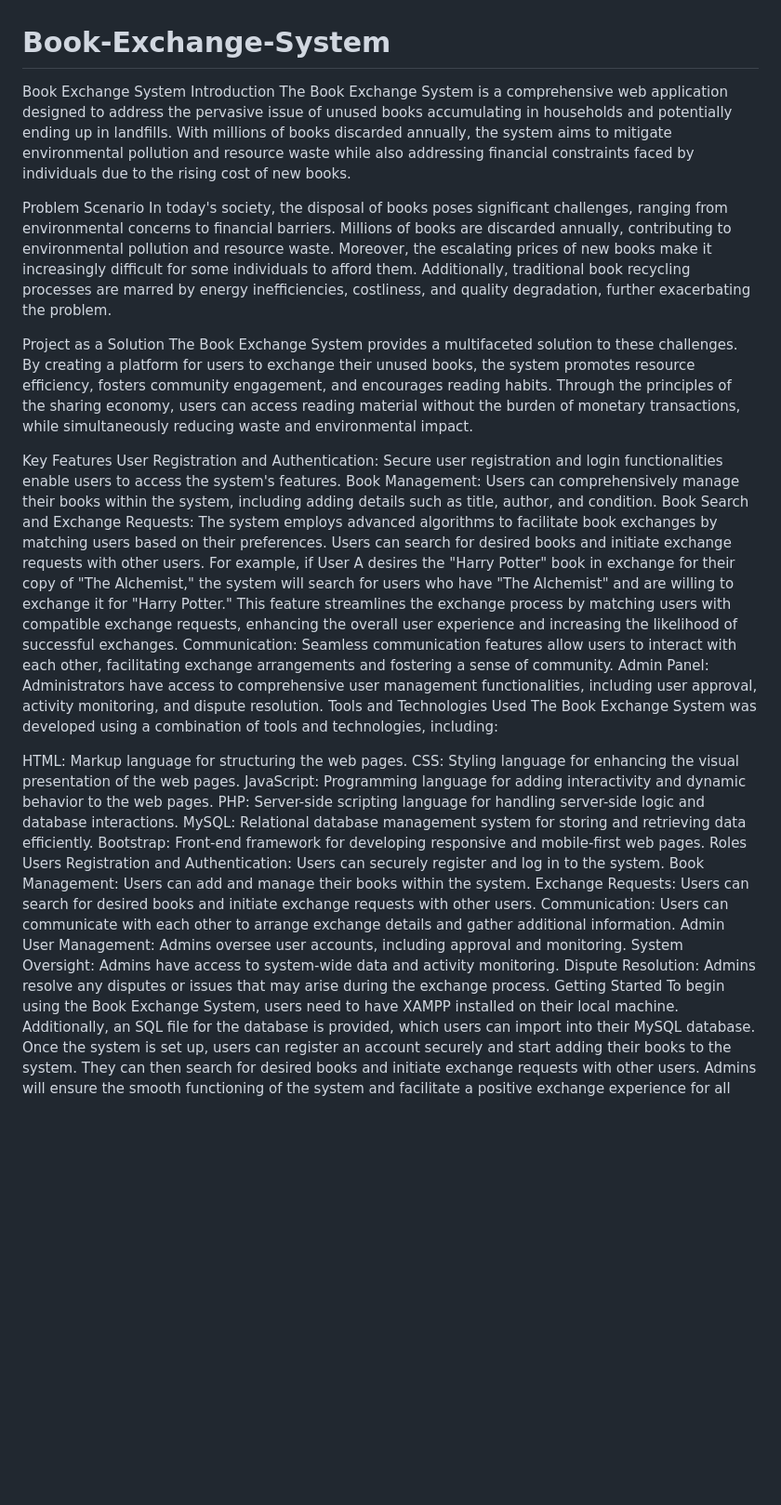
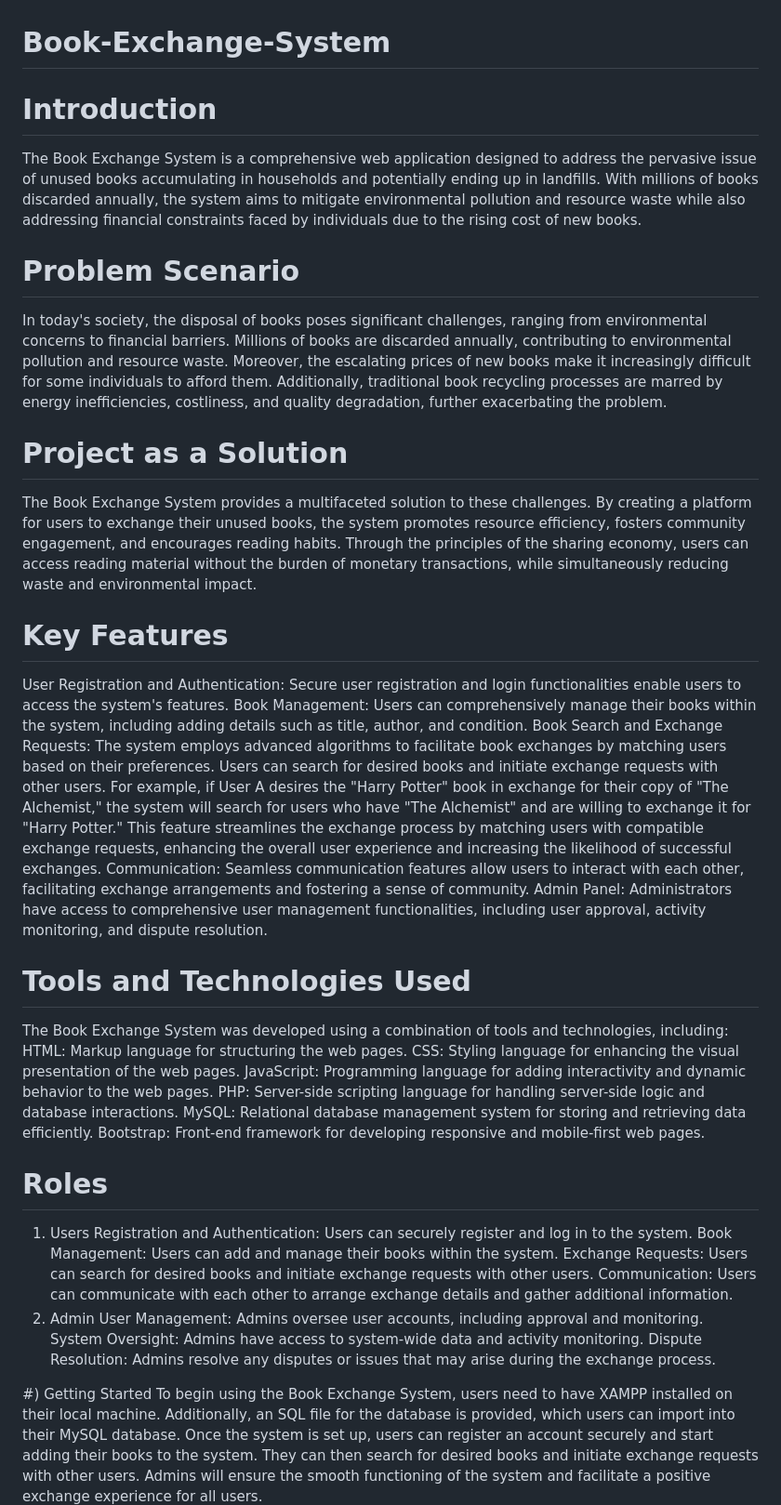
Before and after one commit to Ashishkarki8/Book-Exchange-System, a Markdown page: README.md, the part around the change. Shown: that part at 93% size. Drawn GitHub-style; blank space fills up the shorter version.

```diff
--- a/README.md
+++ b/README.md
@@ -1,39 +1,40 @@
 # Book-Exchange-System
 
-Book Exchange System
-Introduction
+# Introduction
 The Book Exchange System is a comprehensive web application designed to address the pervasive issue of unused books accumulating in households and potentially ending up in landfills. With millions of books discarded annually, the system aims to mitigate environmental pollution and resource waste while also addressing financial constraints faced by individuals due to the rising cost of new books.
 
-Problem Scenario
+# Problem Scenario
 In today's society, the disposal of books poses significant challenges, ranging from environmental concerns to financial barriers. Millions of books are discarded annually, contributing to environmental pollution and resource waste. Moreover, the escalating prices of new books make it increasingly difficult for some individuals to afford them. Additionally, traditional book recycling processes are marred by energy inefficiencies, costliness, and quality degradation, further exacerbating the problem.
 
-Project as a Solution
+# Project as a Solution
 The Book Exchange System provides a multifaceted solution to these challenges. By creating a platform for users to exchange their unused books, the system promotes resource efficiency, fosters community engagement, and encourages reading habits. Through the principles of the sharing economy, users can access reading material without the burden of monetary transactions, while simultaneously reducing waste and environmental impact.
 
-Key Features
+# Key Features
 User Registration and Authentication: Secure user registration and login functionalities enable users to access the system's features.
 Book Management: Users can comprehensively manage their books within the system, including adding details such as title, author, and condition.
 Book Search and Exchange Requests: The system employs advanced algorithms to facilitate book exchanges by matching users based on their preferences. Users can search for desired books and initiate exchange requests with other users. For example, if User A desires the "Harry Potter" book in exchange for their copy of "The Alchemist," the system will search for users who have "The Alchemist" and are willing to exchange it for "Harry Potter." This feature streamlines the exchange process by matching users with compatible exchange requests, enhancing the overall user experience and increasing the likelihood of successful exchanges.
 Communication: Seamless communication features allow users to interact with each other, facilitating exchange arrangements and fostering a sense of community.
 Admin Panel: Administrators have access to comprehensive user management functionalities, including user approval, activity monitoring, and dispute resolution.
-Tools and Technologies Used
+
+# Tools and Technologies Used
 The Book Exchange System was developed using a combination of tools and technologies, including:
-
 HTML: Markup language for structuring the web pages.
 CSS: Styling language for enhancing the visual presentation of the web pages.
 JavaScript: Programming language for adding interactivity and dynamic behavior to the web pages.
 PHP: Server-side scripting language for handling server-side logic and database interactions.
 MySQL: Relational database management system for storing and retrieving data efficiently.
 Bootstrap: Front-end framework for developing responsive and mobile-first web pages.
-Roles
-Users
+
+# Roles
+1) Users
 Registration and Authentication: Users can securely register and log in to the system.
 Book Management: Users can add and manage their books within the system.
 Exchange Requests: Users can search for desired books and initiate exchange requests with other users.
 Communication: Users can communicate with each other to arrange exchange details and gather additional information.
-Admin
+2) Admin
 User Management: Admins oversee user accounts, including approval and monitoring.
 System Oversight: Admins have access to system-wide data and activity monitoring.
 Dispute Resolution: Admins resolve any disputes or issues that may arise during the exchange process.
-Getting Started
+
+#) Getting Started
 To begin using the Book Exchange System, users need to have XAMPP installed on their local machine. Additionally, an SQL file for the database is provided, which users can import into their MySQL database. Once the system is set up, users can register an account securely and start adding their books to the system. They can then search for desired books and initiate exchange requests with other users. Admins will ensure the smooth functioning of the system and facilitate a positive exchange experience for all users.
```
